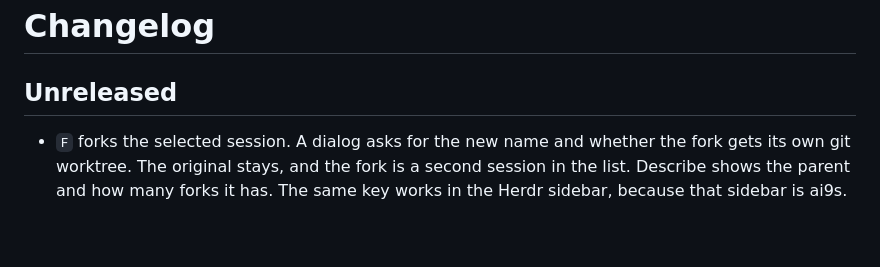
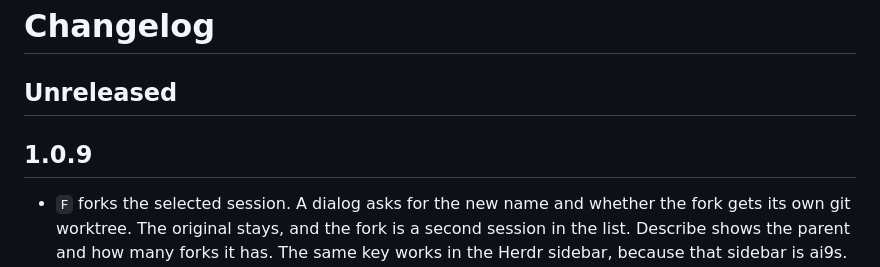
Before and after one commit to AymanZahran/ai9s, a Markdown page: CHANGELOG.md, the part around the change. Rendered like a GitHub page; blank space fills up the shorter version.

```diff
--- a/CHANGELOG.md
+++ b/CHANGELOG.md
@@ -1,6 +1,8 @@
 # Changelog
 
 ## Unreleased
+
+## 1.0.9
 
 - `F` forks the selected session. A dialog asks for the new name and whether the fork gets its own git worktree. The original stays, and the fork is a second session in the list. Describe shows the parent and how many forks it has. The same key works in the Herdr sidebar, because that sidebar is ai9s. Claude Code, Codex, Copilot CLI, Cursor, Grok Build, Junie, Pi, OMP, Droid, Qoder CLI, and Letta Code can be forked. Junie and Letta Code have no directory to attach a worktree to.
 
```
Also changed, not shown: change_logs/release_v1.0.9.md (added, +3 -0 lines).
